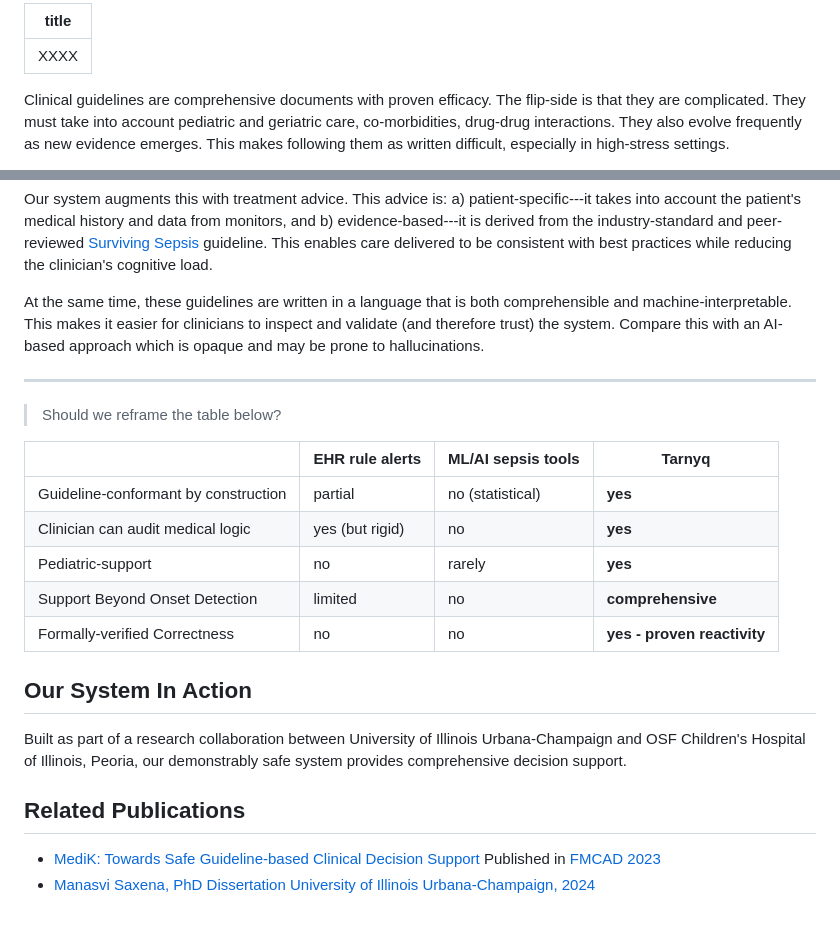
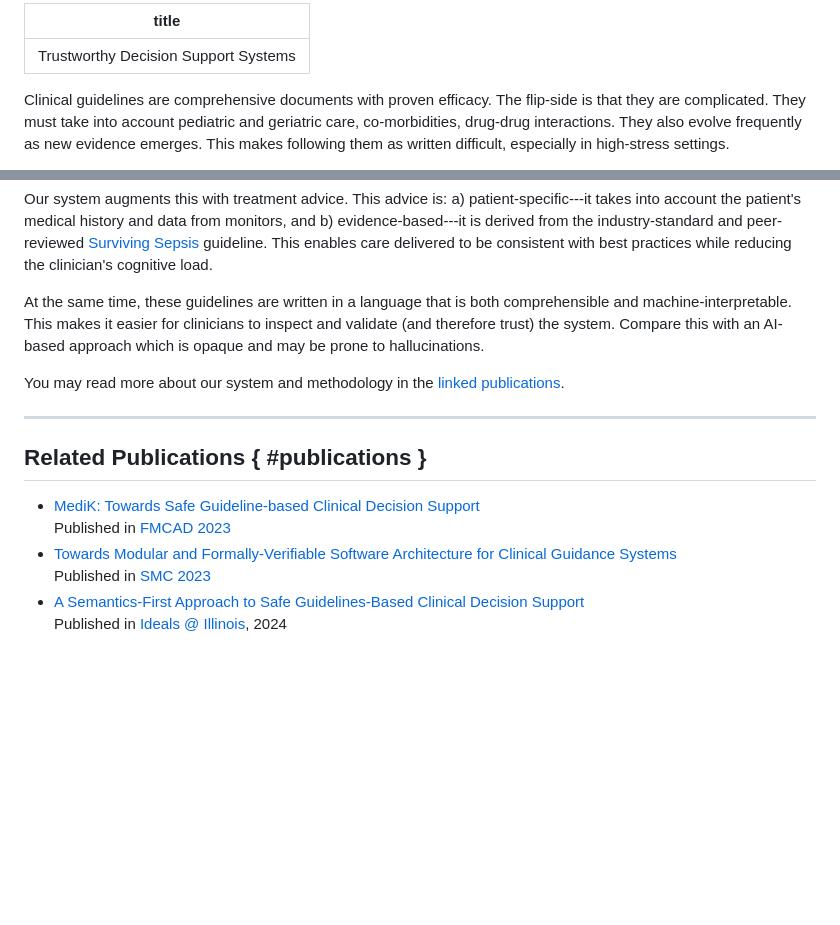
Before and after one commit to tarnyq/tarnyq.net, a Markdown page: healthcare.md, 2 parts joined by grey strips. GitHub-like rendering; blank space fills up the shorter version.

Commit message:
healthcare: title, pubs, comment uncurated sections for now

```diff
--- a/healthcare.md
+++ b/healthcare.md
@@ -1,5 +1,5 @@
 ---
-title: XXXX
+title: Trustworthy Decision Support Systems
 ---
 
 Clinical guidelines are comprehensive documents with proven efficacy.
@@ -50,7 +50,19 @@ validate (and therefore trust) the system.
 Compare this with an AI-based approach
 which is opaque and may be prone to hallucinations.
 
+You may read more about our system and methodology
+in the [linked publications](#publications).
+
+
 ---
+
+<!--
+
+Our next goals are to extend our system to care for cardiovascular and stroke care
+
+https://cpr.heart.org/en/resuscitation-science/cpr-and-ecc-guidelines/algorithms
+
+
 
 > Should we reframe the table below?
 
@@ -70,14 +82,17 @@ Built as part of a research collaboration between University of Illinois
 Urbana-Champaign and OSF Children's Hospital of Illinois, Peoria, our
 demonstrably safe system provides comprehensive decision support.
 
+-->
 
-Related Publications
+Related Publications { #publications }
 --------------------
 
 *   [MediK: Towards Safe Guideline-based Clinical Decision Support](pubs/MediK-FMCAD-23.pdf)
     Published in [FMCAD 2023](https://ieeexplore.ieee.org/abstract/document/10329373)
-*   [Manasvi Saxena, PhD Dissertation](pubs/Saxena-dissertation.pdf)
-    [University of Illinois Urbana-Champaign, 2024](https://www.ideals.illinois.edu/items/134278)
+*   [Towards Modular and Formally-Verifiable Software Architecture for Clinical Guidance Systems](xxxxx)
+    Published in [SMC 2023]()
+*   [A Semantics-First Approach to Safe Guidelines-Based Clinical Decision Support](pubs/Saxena-dissertation.pdf)
+    Published in [Ideals @  Illinois](https://www.ideals.illinois.edu/items/134278), 2024
 
 
 [formal]: https://en.wikipedia.org/wiki/Formal_methods
```
